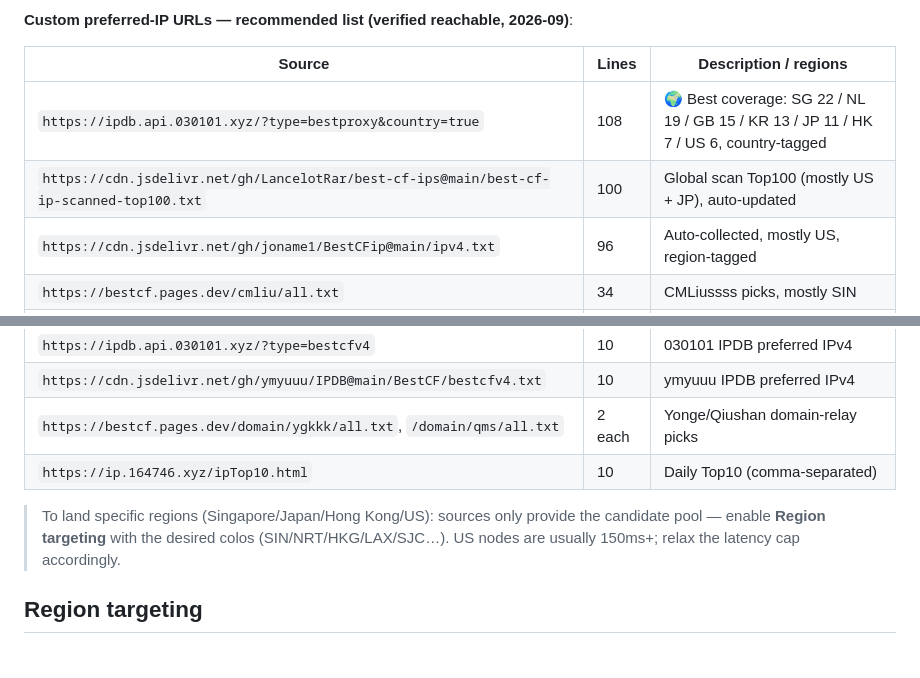
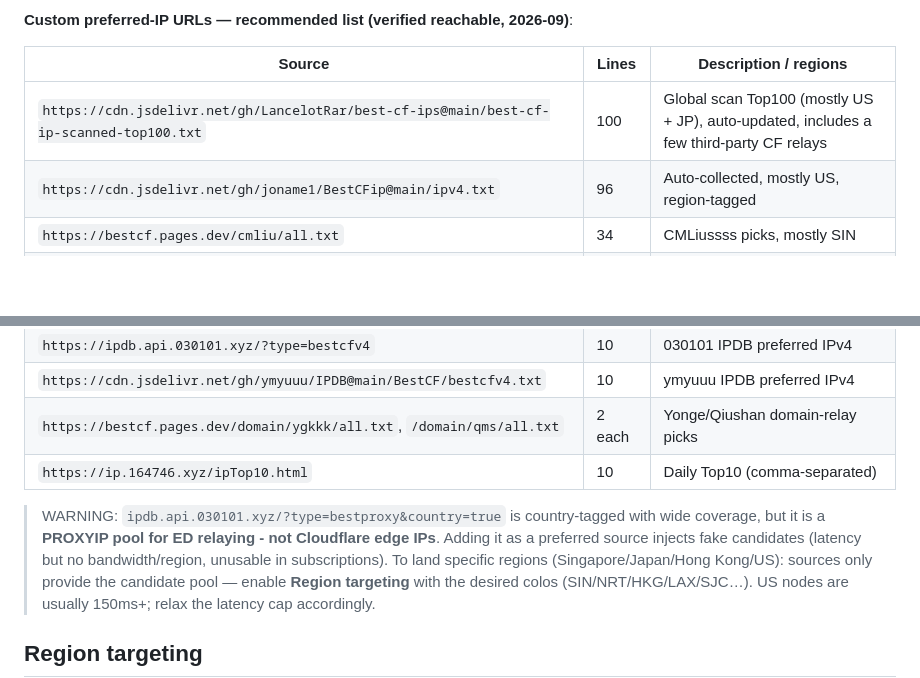
Before and after one commit to ChEnLeo-7/openwrt-cf-auto, a Markdown page: docs/optimization-guide-en.md, 2 parts joined by grey strips. Rendered like a GitHub page; blank space fills up the shorter version.

Commit message:
docs: remove bestproxy (PROXYIP pool) from recommended preferred-IP sources

```diff
--- a/docs/optimization-guide-en.md
+++ b/docs/optimization-guide-en.md
@@ -42,8 +42,7 @@ https://bestcf.pages.dev/cmliu/all.txt
 
 | Source | Lines | Description / regions |
 |---|---|---|
-| `https://ipdb.api.030101.xyz/?type=bestproxy&country=true` | 108 | 🌍 Best coverage: SG 22 / NL 19 / GB 15 / KR 13 / JP 11 / HK 7 / US 6, country-tagged |
-| `https://cdn.jsdelivr.net/gh/LancelotRar/best-cf-ips@main/best-cf-ip-scanned-top100.txt` | 100 | Global scan Top100 (mostly US + JP), auto-updated |
+| `https://cdn.jsdelivr.net/gh/LancelotRar/best-cf-ips@main/best-cf-ip-scanned-top100.txt` | 100 | Global scan Top100 (mostly US + JP), auto-updated, includes a few third-party CF relays |
 | `https://cdn.jsdelivr.net/gh/joname1/BestCFip@main/ipv4.txt` | 96 | Auto-collected, mostly US, region-tagged |
 | `https://bestcf.pages.dev/cmliu/all.txt` | 34 | CMLiussss picks, mostly SIN |
 | `https://addressesapi.090227.xyz/CloudFlareYes` | 15 | CM/CU/CT combined |
@@ -53,6 +52,7 @@ https://bestcf.pages.dev/cmliu/all.txt
 | `https://bestcf.pages.dev/domain/ygkkk/all.txt`, `/domain/qms/all.txt` | 2 each | Yonge/Qiushan domain-relay picks |
 | `https://ip.164746.xyz/ipTop10.html` | 10 | Daily Top10 (comma-separated) |
 
+> WARNING: `ipdb.api.030101.xyz/?type=bestproxy&country=true` is country-tagged with wide coverage, but it is a **PROXYIP pool for ED relaying - not Cloudflare edge IPs**. Adding it as a preferred source injects fake candidates (latency but no bandwidth/region, unusable in subscriptions).
 > To land specific regions (Singapore/Japan/Hong Kong/US): sources only provide the candidate pool — enable **Region targeting** with the desired colos (SIN/NRT/HKG/LAX/SJC…). US nodes are usually 150ms+; relax the latency cap accordingly.
 
 ## Region targeting
```
Also changed, not shown: docs/optimization-guide.md (+2 -2 lines).
